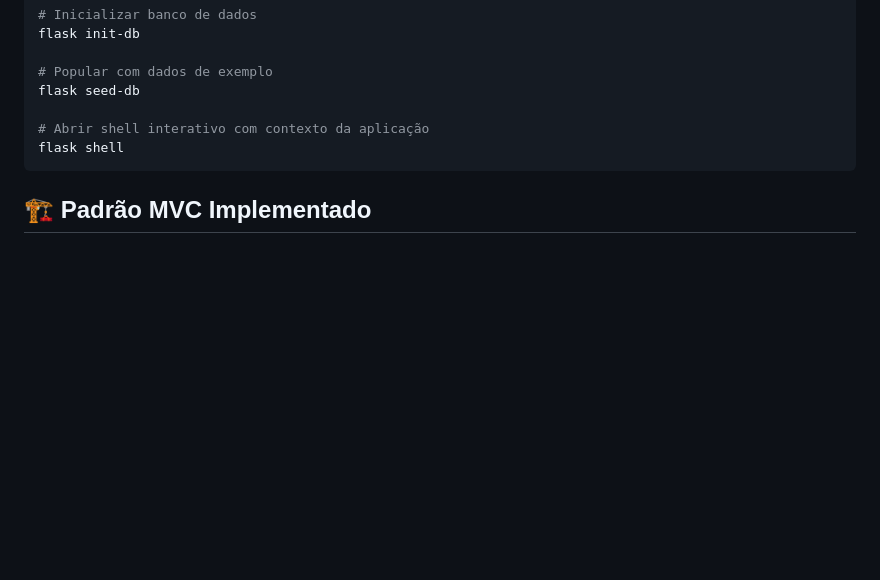
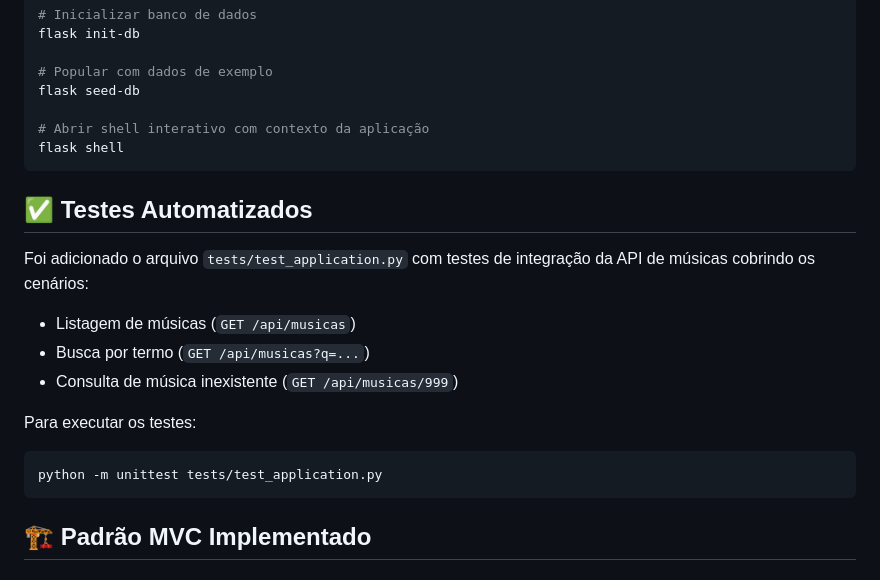
Before and after one commit to vitorgrisolia/Streaming-Music, a Markdown page: README.md, the part around the change. Drawn GitHub-style; blank space fills up the shorter version.

Commit message:
docs: adiciona seção de testes automatizados no README

````diff
--- a/README.md
+++ b/README.md
@@ -210,6 +210,20 @@ flask seed-db
 flask shell
 ```
 
+## ✅ Testes Automatizados
+
+Foi adicionado o arquivo `tests/test_application.py` com testes de integração da API de músicas cobrindo os cenários:
+
+- Listagem de músicas (`GET /api/musicas`)
+- Busca por termo (`GET /api/musicas?q=...`)
+- Consulta de música inexistente (`GET /api/musicas/999`)
+
+Para executar os testes:
+
+```bash
+python -m unittest tests/test_application.py
+```
+
 ## 🏗️ Padrão MVC Implementado
 
 ### Model (Modelos)
````
